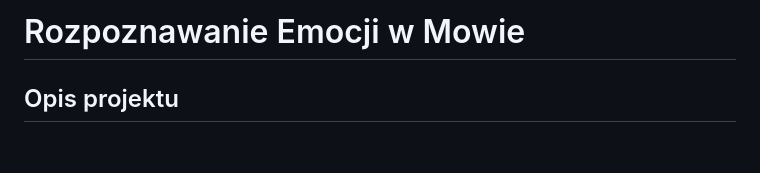
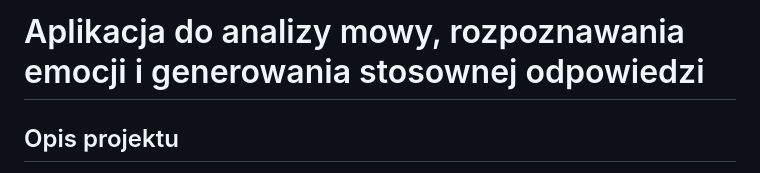
Before and after one commit to Agata-Lasek/Recognize_emotions, a Markdown page: README.md, the part around the change. GitHub-like rendering; blank space fills up the shorter version.

```diff
--- a/README.md
+++ b/README.md
@@ -1,4 +1,4 @@
-# Rozpoznawanie Emocji w Mowie
+# Aplikacja do analizy mowy, rozpoznawania emocji i generowania stosownej odpowiedzi
 
 ## Opis projektu
 Celem projektu było zaprojektowanie i zaimplementowanie aplikacji webowej, która rozpoznaje emocje użytkownika na podstawie sygnału mowy.
```
